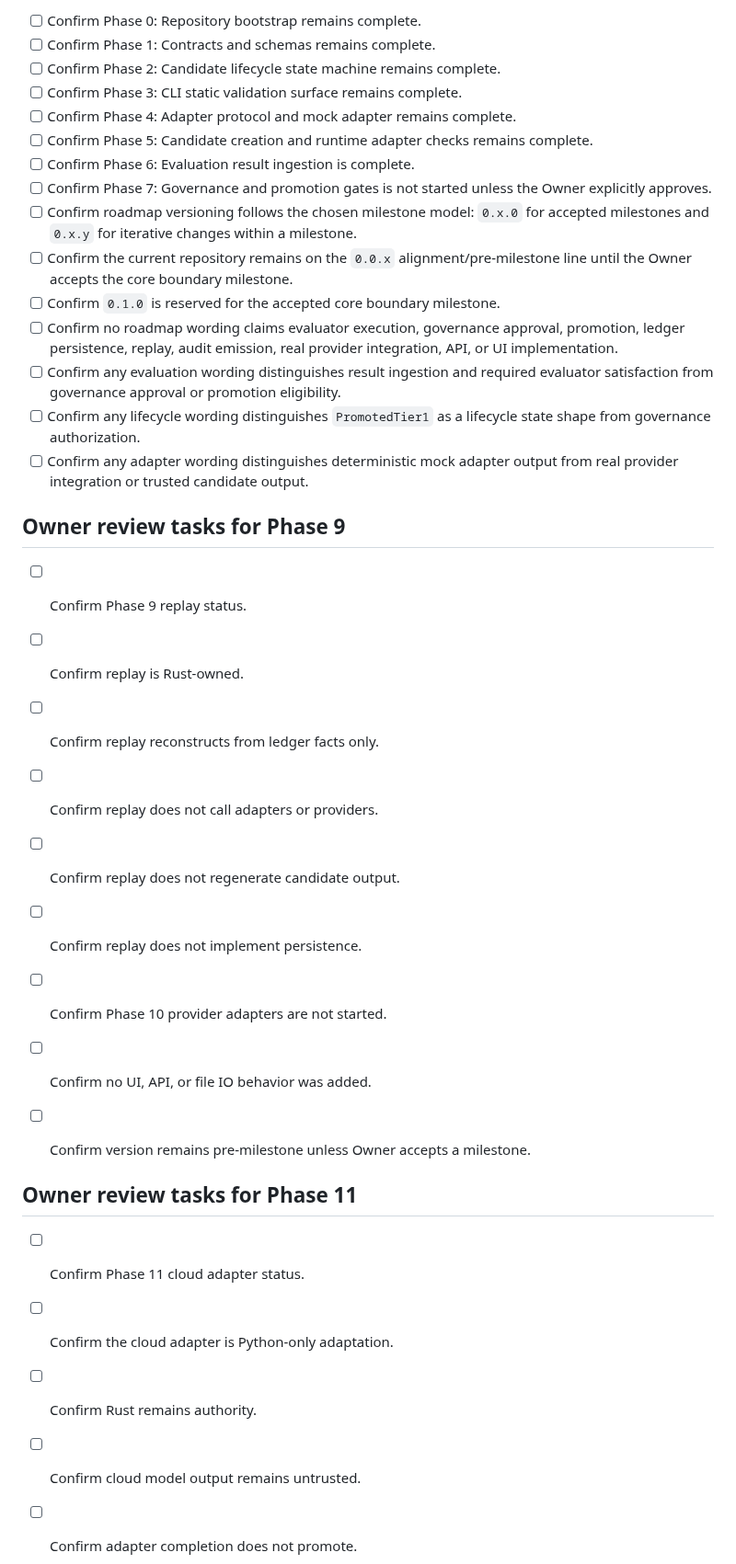
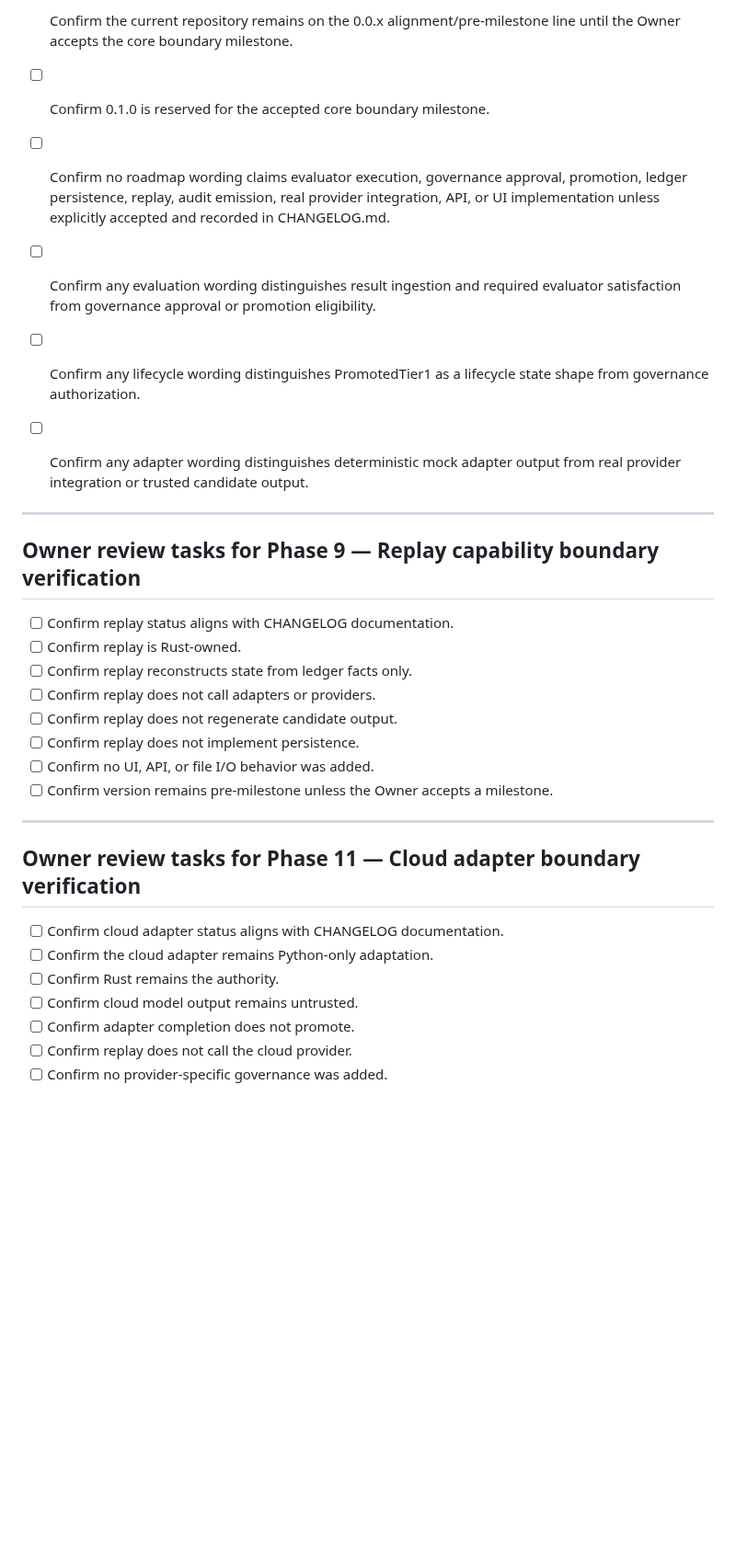
Before and after one commit to irgordon/ajentic, a Markdown page: TASK_LIST.md, the part around one of its changes. Shown at 92% size. Drawn GitHub-style; blank space fills up the shorter version.

```diff
--- a/TASK_LIST.md
+++ b/TASK_LIST.md
@@ -8,38 +37,33 @@ Current repository status: Phase 6 complete pending Owner acceptance and documen
 
-- [ ] Confirm Phase 0: Repository bootstrap remains complete.
-- [ ] Confirm Phase 1: Contracts and schemas remains complete.
-- [ ] Confirm Phase 2: Candidate lifecycle state machine remains complete.
-- [ ] Confirm Phase 3: CLI static validation surface remains complete.
-- [ ] Confirm Phase 4: Adapter protocol and mock adapter remains complete.
-- [ ] Confirm Phase 5: Candidate creation and runtime adapter checks remains complete.
-- [ ] Confirm Phase 6: Evaluation result ingestion is complete.
-- [ ] Confirm Phase 7: Governance and promotion gates is not started unless the Owner explicitly approves.
-- [ ] Confirm roadmap versioning follows the chosen milestone model: `0.x.0` for accepted milestones and `0.x.y` for iterative changes within a milestone.
-- [ ] Confirm the current repository remains on the `0.0.x` alignment/pre-milestone line until the Owner accepts the core boundary milestone.
-- [ ] Confirm `0.1.0` is reserved for the accepted core boundary milestone.
-- [ ] Confirm no roadmap wording claims evaluator execution, governance approval, promotion, ledger persistence, replay, audit emission, real provider integration, API, or UI implementation.
+- [ ] Confirm the current repository remains on the 0.0.x alignment/pre-milestone line until the Owner accepts the core boundary milestone.
+- [ ] Confirm 0.1.0 is reserved for the accepted core boundary milestone.
+
+- [ ] Confirm no roadmap wording claims evaluator execution, governance approval, promotion, ledger persistence, replay, audit emission, real provider integration, API, or UI implementation unless explicitly accepted and recorded in CHANGELOG.md.
+
 - [ ] Confirm any evaluation wording distinguishes result ingestion and required evaluator satisfaction from governance approval or promotion eligibility.
-- [ ] Confirm any lifecycle wording distinguishes `PromotedTier1` as a lifecycle state shape from governance authorization.
+- [ ] Confirm any lifecycle wording distinguishes PromotedTier1 as a lifecycle state shape from governance authorization.
 - [ ] Confirm any adapter wording distinguishes deterministic mock adapter output from real provider integration or trusted candidate output.
 
-## Owner review tasks for Phase 9
+---
 
-- [ ] Confirm Phase 9 replay status.
+## Owner review tasks for Phase 9 — Replay capability boundary verification
+
+- [ ] Confirm replay status aligns with CHANGELOG documentation.
 - [ ] Confirm replay is Rust-owned.
-- [ ] Confirm replay reconstructs from ledger facts only.
+- [ ] Confirm replay reconstructs state from ledger facts only.
 - [ ] Confirm replay does not call adapters or providers.
 - [ ] Confirm replay does not regenerate candidate output.
 - [ ] Confirm replay does not implement persistence.
-- [ ] Confirm Phase 10 provider adapters are not started.
-- [ ] Confirm no UI, API, or file IO behavior was added.
-- [ ] Confirm version remains pre-milestone unless Owner accepts a milestone.
+- [ ] Confirm no UI, API, or file I/O behavior was added.
+- [ ] Confirm version remains pre-milestone unless the Owner accepts a milestone.
 
+---
 
-## Owner review tasks for Phase 11
+## Owner review tasks for Phase 11 — Cloud adapter boundary verification
 
-- [ ] Confirm Phase 11 cloud adapter status.
-- [ ] Confirm the cloud adapter is Python-only adaptation.
-- [ ] Confirm Rust remains authority.
+- [ ] Confirm cloud adapter status aligns with CHANGELOG documentation.
+- [ ] Confirm the cloud adapter remains Python-only adaptation.
+- [ ] Confirm Rust remains the authority.
 - [ ] Confirm cloud model output remains untrusted.
 - [ ] Confirm adapter completion does not promote.
 - [ ] Confirm replay does not call the cloud provider.
```
Also changed, not shown: other parts of TASK_LIST.md (+59 -17 lines).
